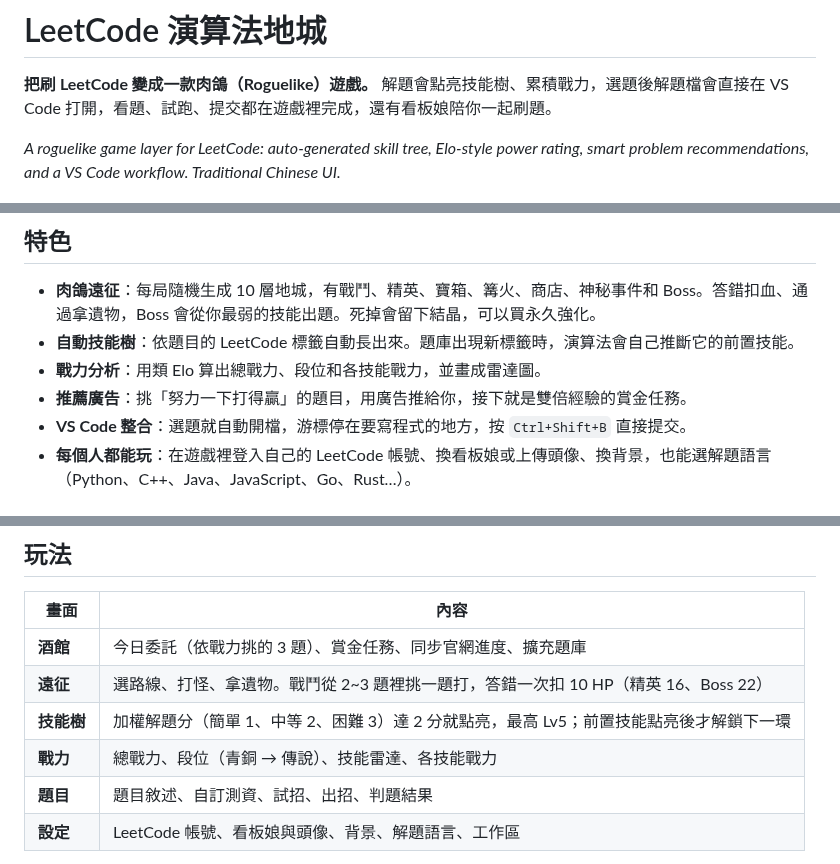
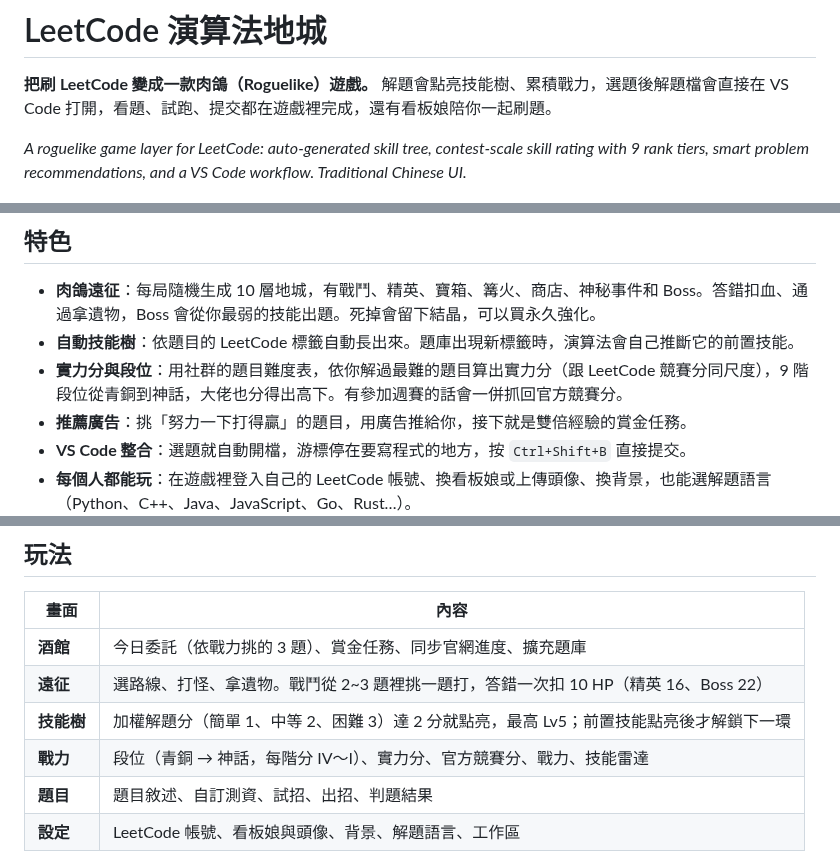
Before and after one commit to OwenWu930302/happy-leetcode-dungeon, a Markdown page: README.md, 3 parts joined by grey strips. Drawn GitHub-style.

```diff
--- a/README.md
+++ b/README.md
@@ -2,7 +2,7 @@
 
 **把刷 LeetCode 變成一款肉鴿（Roguelike）遊戲。** 解題會點亮技能樹、累積戰力，選題後解題檔會直接在 VS Code 打開，看題、試跑、提交都在遊戲裡完成，還有看板娘陪你一起刷題。
 
-*A roguelike game layer for LeetCode: auto-generated skill tree, Elo-style power rating, smart problem recommendations, and a VS Code workflow. Traditional Chinese UI.*
+*A roguelike game layer for LeetCode: auto-generated skill tree, contest-scale skill rating with 9 rank tiers, smart problem recommendations, and a VS Code workflow. Traditional Chinese UI.*
 
 ![酒館：今日委託與推薦廣告](docs/home.png)
 
@@ -10,7 +10,7 @@
 
 - **肉鴿遠征**：每局隨機生成 10 層地城，有戰鬥、精英、寶箱、篝火、商店、神秘事件和 Boss。答錯扣血、通過拿遺物，Boss 會從你最弱的技能出題。死掉會留下結晶，可以買永久強化。
 - **自動技能樹**：依題目的 LeetCode 標籤自動長出來。題庫出現新標籤時，演算法會自己推斷它的前置技能。
-- **戰力分析**：用類 Elo 算出總戰力、段位和各技能戰力，並畫成雷達圖。
+- **實力分與段位**：用社群的題目難度表，依你解過最難的題目算出實力分（跟 LeetCode 競賽分同尺度），9 階段位從青銅到神話，大佬也分得出高下。有參加週賽的話會一併抓回官方競賽分。
 - **推薦廣告**：挑「努力一下打得贏」的題目，用廣告推給你，接下就是雙倍經驗的賞金任務。
 - **VS Code 整合**：選題就自動開檔，游標停在要寫程式的地方，按 `Ctrl+Shift+B` 直接提交。
 - **每個人都能玩**：在遊戲裡登入自己的 LeetCode 帳號、換看板娘或上傳頭像、換背景，也能選解題語言（Python、C++、Java、JavaScript、Go、Rust…）。
@@ -79,7 +79,7 @@ python lc.py game
 | **酒館** | 今日委託（依戰力挑的 3 題）、賞金任務、同步官網進度、擴充題庫 |
 | **遠征** | 選路線、打怪、拿遺物。戰鬥從 2~3 題裡挑一題打，答錯一次扣 10 HP（精英 16、Boss 22） |
 | **技能樹** | 加權解題分（簡單 1、中等 2、困難 3）達 2 分就點亮，最高 Lv5；前置技能點亮後才解鎖下一環 |
-| **戰力** | 總戰力、段位（青銅 → 傳說）、技能雷達、各技能戰力 |
+| **戰力** | 段位（青銅 → 神話，每階分 IV～I）、實力分、官方競賽分、戰力、技能雷達 |
 | **題目** | 題目敘述、自訂測資、試招、出招、判題結果 |
 | **設定** | LeetCode 帳號、看板娘與頭像、背景、解題語言、工作區 |
 
```
Also changed, not shown: other parts of README.md (+10 -3 lines), docs/power.png, 6 other files.
